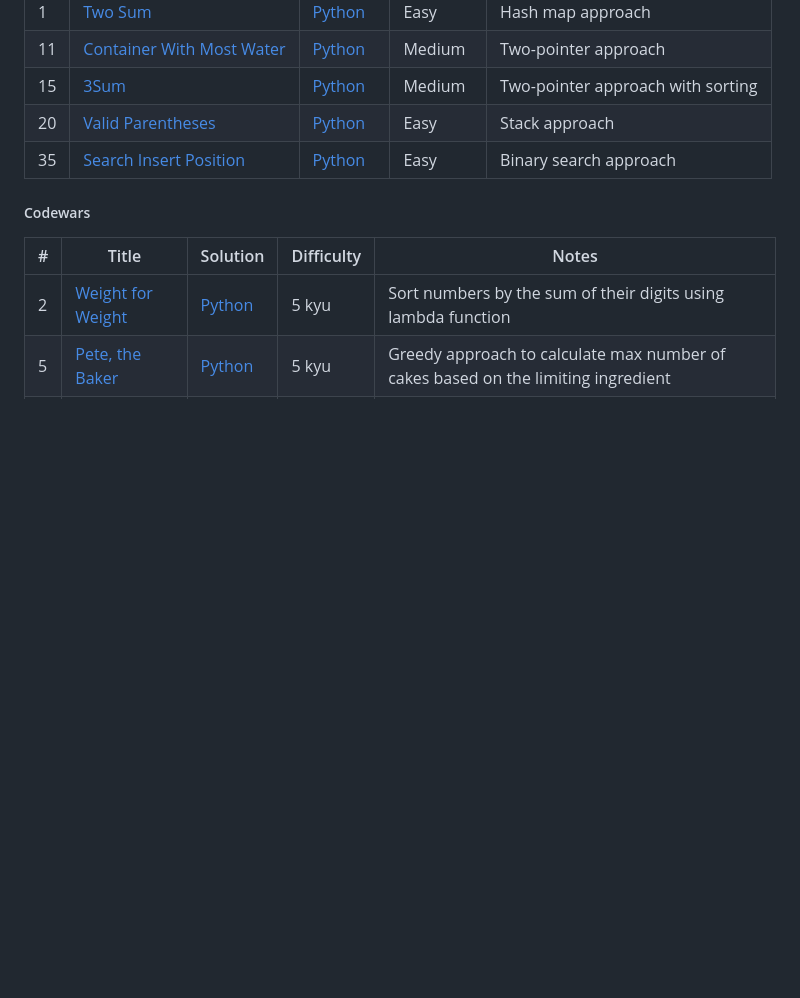
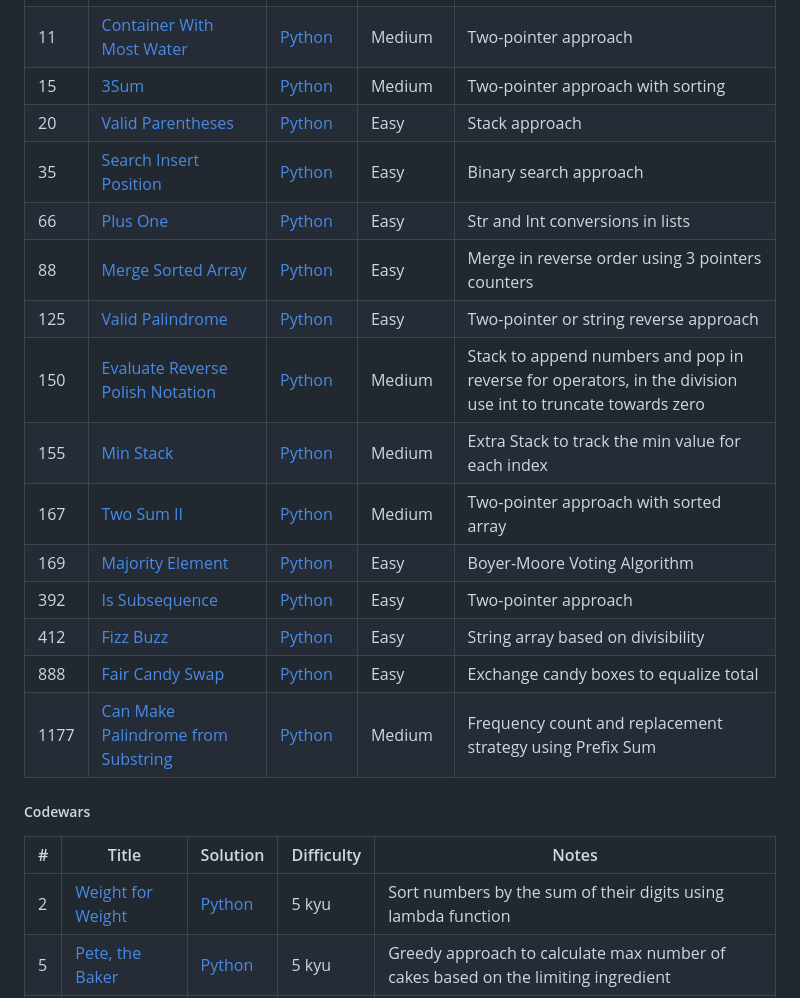
Before and after one commit to MohammedEl-sayedAhmed/solvebench, a Markdown page: README.md, the part around the change. Drawn GitHub-style; blank space fills up the shorter version.

```diff
--- a/README.md
+++ b/README.md
@@ -25,6 +25,18 @@ This repository contains my solutions to various programming problems from diffe
 | 15   | [3Sum](https://leetcode.com/problems/3sum/)                                                             | [Python](leetcode/medium/three_sum.py)                 | Medium     | Two-pointer approach with sorting                                                                          |
 | 20   | [Valid Parentheses](https://leetcode.com/problems/valid-parentheses/)                                   | [Python](leetcode/easy/valid_parentheses.py)           | Easy       | Stack approach                                                                                             |
 | 35   | [Search Insert Position](https://leetcode.com/problems/search-insert-position/)                         | [Python](leetcode/easy/search_insert_position.py)      | Easy       | Binary search approach                                                                                     |
+| 66   | [Plus One](https://leetcode.com/problems/plus-one/)                                                     | [Python](leetcode/easy/plus_one.py)                    | Easy       | Str and Int conversions in lists                                                                           |
+| 88   | [Merge Sorted Array](https://leetcode.com/problems/merge-sorted-array/)                                 | [Python](leetcode/easy/merge_sorted_array.py)          | Easy       | Merge in reverse order using 3 pointers counters                                                           |
+| 125  | [Valid Palindrome](https://leetcode.com/problems/valid-palindrome/)                                     | [Python](leetcode/easy/valid_palindrome.py)            | Easy       | Two-pointer or string reverse approach                                                                     |
+| 150  | [Evaluate Reverse Polish Notation](https://leetcode.com/problems/evaluate-reverse-polish-notation/)     | [Python](leetcode/medium/reverse_polish_notation.py)   | Medium     | Stack to append numbers and pop in reverse for operators, in the division use int to truncate towards zero |
+| 155  | [Min Stack](https://leetcode.com/problems/min-stack/)                                                   | [Python](leetcode/medium/min_stack.py)                 | Medium     | Extra Stack to track the min value for each index                                                          |
+| 167  | [Two Sum II](https://leetcode.com/problems/two-sum-ii-input-array-is-sorted/)                           | [Python](leetcode/medium/two_sum_ii.py)                | Medium     | Two-pointer approach with sorted array                                                                     |
+| 169  | [Majority Element](https://leetcode.com/problems/majority-element/)                                     | [Python](leetcode/easy/majority_element.py)            | Easy       | Boyer-Moore Voting Algorithm                                                                               |
+| 392  | [Is Subsequence](https://leetcode.com/problems/is-subsequence/)                                         | [Python](leetcode/easy/is_subsequence.py)              | Easy       | Two-pointer approach                                                                                       |
+| 412  | [Fizz Buzz](https://leetcode.com/problems/fizz-buzz/)                                                   | [Python](leetcode/easy/fizz_buzz.py)                   | Easy       | String array based on divisibility                                                                         |
+| 888  | [Fair Candy Swap](https://leetcode.com/problems/fair-candy-swap/)                                       | [Python](leetcode/easy/fair_candy_swap.py)             | Easy       | Exchange candy boxes to equalize total                                                                     |
+| 1177 | [Can Make Palindrome from Substring](https://leetcode.com/problems/can-make-palindrome-from-substring/) | [Python](leetcode/medium/can_make_palindrome.py)       | Medium     | Frequency count and replacement strategy using Prefix Sum                                                  |
+
 
 ##### Codewars
 
```
